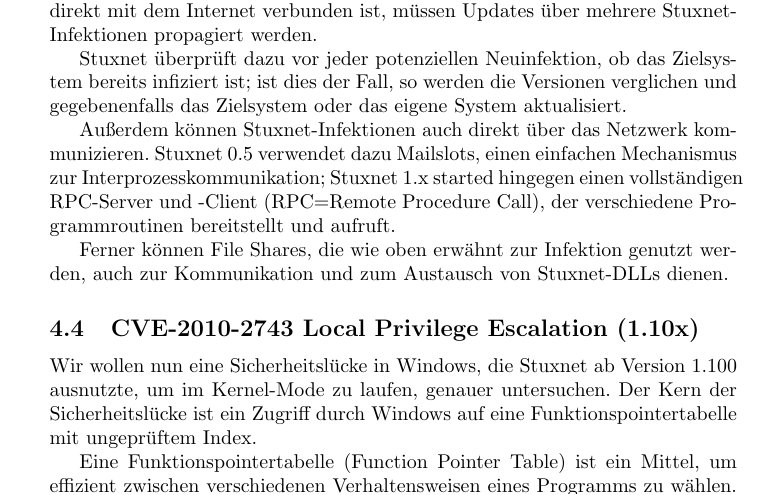
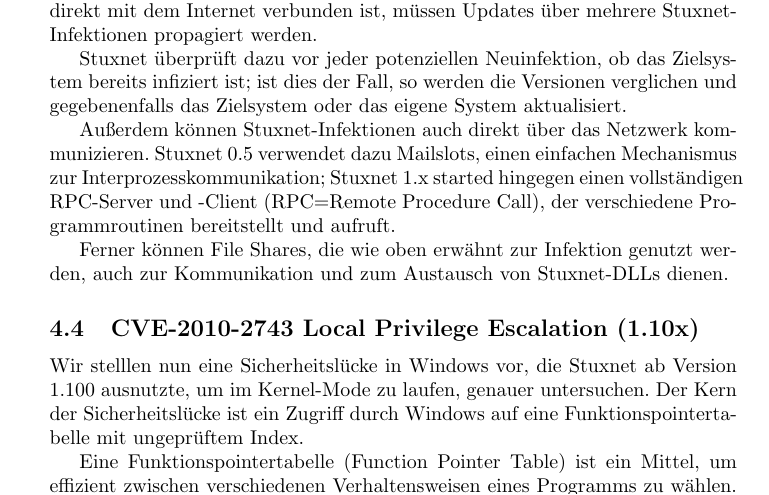
Before and after one commit to lucaswerkmeister/Proseminar-Stuxnet, a LaTeX document (Ausarbeitung/document.tex): part of page 5 of 9, cut so that both start at the same text. Compiled offline with pdfLaTeX.

Commit message:
Change unnecessary „wir wollen“
It’s not like it’s unclear whether “we”’ll succeed or not…

```diff
--- a/Ausarbeitung/document.tex
+++ b/Ausarbeitung/document.tex
@@ -242,7 +242,7 @@ auch zur Kommunikation und zum Austausch von Stuxnet-DLLs dienen.
 
 \subsection{CVE-2010-2743 Local Privilege Escalation (1.10x)}
 
-Wir wollen nun eine Sicherheitslücke in Windows, die Stuxnet ab Version 1.100 ausnutzte, um im Kernel-Mode zu laufen, genauer untersuchen.
+Wir stelllen nun eine Sicherheitslücke in Windows vor, die Stuxnet ab Version 1.100 ausnutzte, um im Kernel-Mode zu laufen, genauer untersuchen.
 Der Kern der Sicherheitslücke ist ein Zugriff durch Windows auf eine Funktionspointertabelle mit ungeprüftem Index.
 
 Eine Funktionspointertabelle (Function Pointer Table) ist ein Mittel,
```
Also changed, not shown: Ausarbeitung/Feedback.md (+1 -1 lines).
